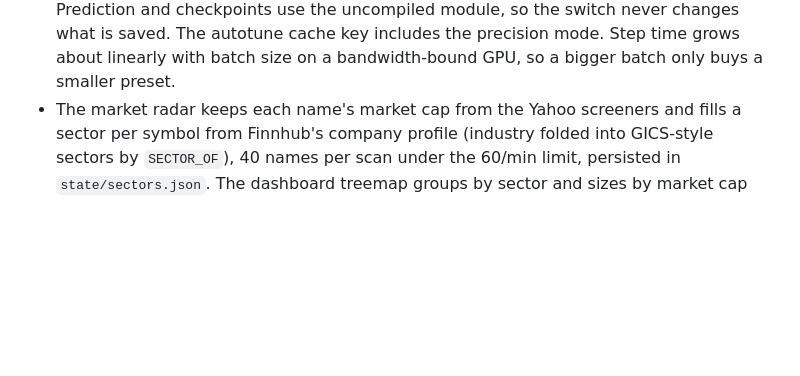
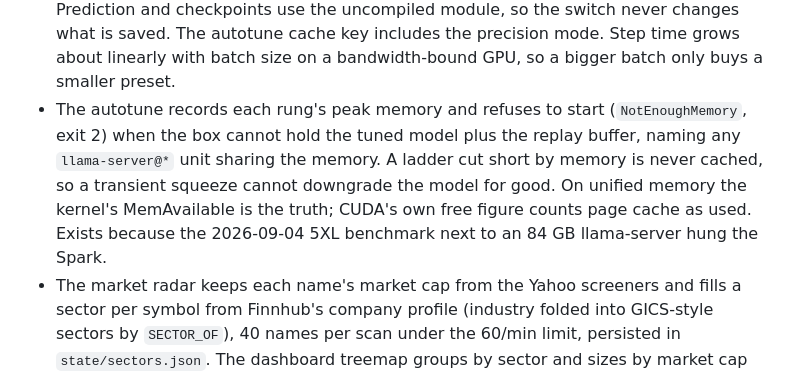
Before and after one commit to thingg-co/flint, a Markdown page: CLAUDE.md, the part around the change. GitHub-like rendering; blank space fills up the shorter version.

Commit message:
CLAUDE.md: note the memory guard

```diff
--- a/CLAUDE.md
+++ b/CLAUDE.md
@@ -91,6 +91,12 @@ change actually requires it.
   same loss range; a two-minute compile on the first step after each start). Prediction and
   checkpoints use the uncompiled module, so the switch never changes what is saved. The autotune cache key includes the precision mode. Step time grows about linearly
   with batch size on a bandwidth-bound GPU, so a bigger batch only buys a smaller preset.
+- The autotune records each rung's peak memory and refuses to start (`NotEnoughMemory`, exit 2)
+  when the box cannot hold the tuned model plus the replay buffer, naming any `llama-server@*`
+  unit sharing the memory. A ladder cut short by memory is never cached, so a transient squeeze
+  cannot downgrade the model for good. On unified memory the kernel's MemAvailable is the truth;
+  CUDA's own free figure counts page cache as used. Exists because the 2026-09-04 5XL benchmark
+  next to an 84 GB llama-server hung the Spark.
 - The market radar keeps each name's market cap from the Yahoo screeners and fills a sector per
   symbol from Finnhub's company profile (industry folded into GICS-style sectors by `SECTOR_OF`),
   40 names per scan under the 60/min limit, persisted in `state/sectors.json`. The dashboard treemap
```
